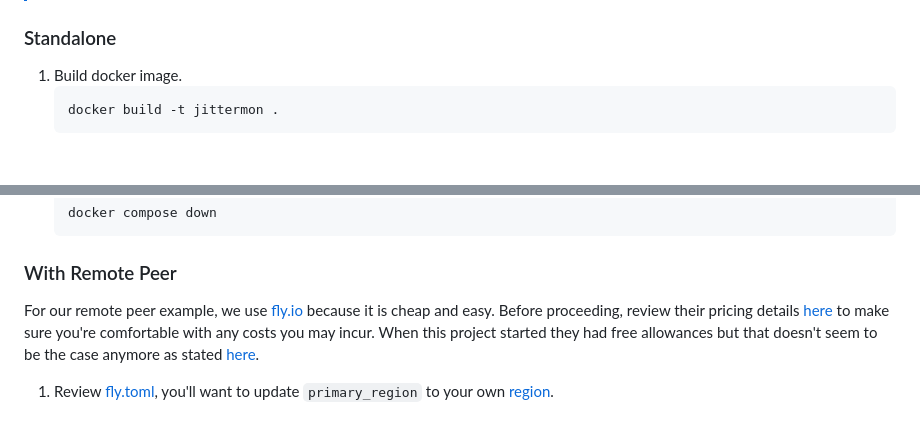
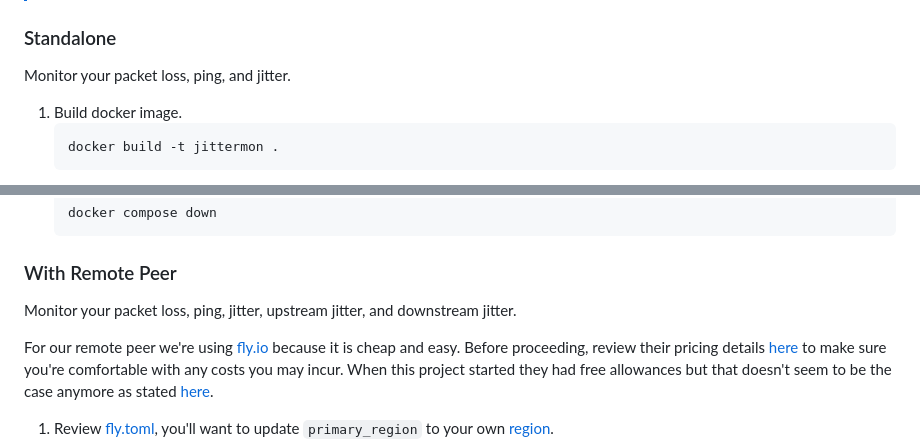
Before and after one commit to wafer-bw/jittermon, a Markdown page: README.md, 2 parts joined by grey strips. Drawn GitHub-style; blank space fills up the shorter version.

Commit message:
Enhance README with monitoring details
List monitoring capabilities in both getting started sections.

````diff
--- a/README.md
+++ b/README.md
@@ -65,6 +65,8 @@ Docker.
 > where you cloned or extracted the source code which is explained [here](https://superuser.com/a/1524862).
 
 ### Standalone
+Monitor your packet loss, ping, and jitter.
+
 1. Build docker image.
     ```sh
     docker build -t jittermon .
@@ -81,8 +83,11 @@ Docker.
     ```
 
 ### With Remote Peer
-For our remote peer example, we use [fly.io](https://fly.io/) because it is
-cheap and easy. Before proceeding, review their pricing details [here](https://fly.io/pricing/)
+Monitor your packet loss, ping, jitter, upstream
+jitter, and downstream jitter.
+
+For our remote peer we're using [fly.io](https://fly.io/)
+because it is cheap and easy. Before proceeding, review their pricing details [here](https://fly.io/pricing/)
 to make sure you're comfortable with any costs you may incur. When this project
 started they had free allowances but that doesn't seem to be the case anymore as
 stated [here](https://fly.io/docs/about/pricing/#legacy-free-allowances).
````
